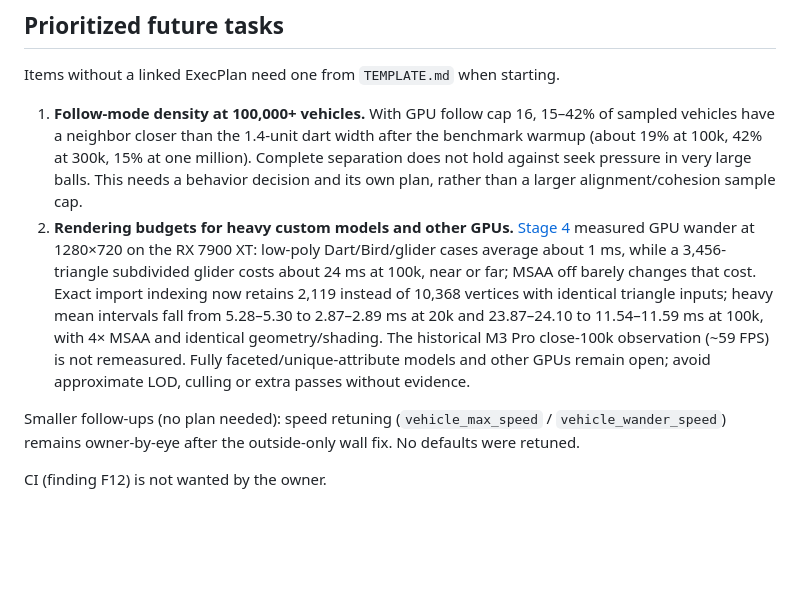
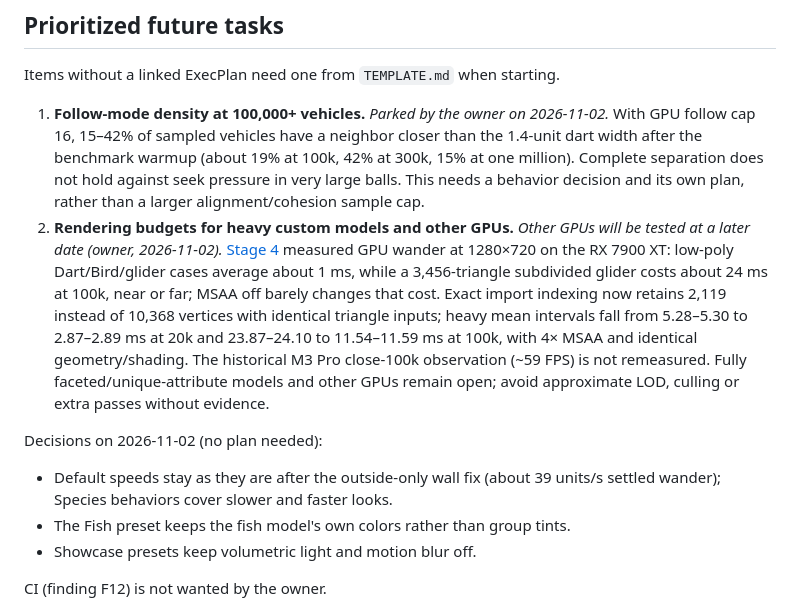
Before and after one commit to martines3000/autonomous-characters-3d, a Markdown page: plans/STATUS.md, the part around the change. Rendered like a GitHub page; blank space fills up the shorter version.

Commit message:
docs: record owner decisions and park follow-mode density (#4)
Co-Authored-By: Claude Opus 5.5 <noreply@anthropic.com>

```diff
--- a/plans/STATUS.md
+++ b/plans/STATUS.md
@@ -8,10 +8,14 @@
 
 Items without a linked ExecPlan need one from `TEMPLATE.md` when starting.
 
-1. **Follow-mode density at 100,000+ vehicles.** With GPU follow cap 16, 15–42% of sampled vehicles have a neighbor closer than the 1.4-unit dart width after the benchmark warmup (about 19% at 100k, 42% at 300k, 15% at one million). Complete separation does not hold against seek pressure in very large balls. This needs a behavior decision and its own plan, rather than a larger alignment/cohesion sample cap.
-2. **Rendering budgets for heavy custom models and other GPUs.** [Stage 4](completed/2026-10-31-rendering-optimization.md) measured GPU wander at 1280×720 on the RX 7900 XT: low-poly Dart/Bird/glider cases average about 1 ms, while a 3,456-triangle subdivided glider costs about 24 ms at 100k, near or far; MSAA off barely changes that cost. Exact import indexing now retains 2,119 instead of 10,368 vertices with identical triangle inputs; heavy mean intervals fall from 5.28–5.30 to 2.87–2.89 ms at 20k and 23.87–24.10 to 11.54–11.59 ms at 100k, with 4× MSAA and identical geometry/shading. The historical M3 Pro close-100k observation (~59 FPS) is not remeasured. Fully faceted/unique-attribute models and other GPUs remain open; avoid approximate LOD, culling or extra passes without evidence.
+1. **Follow-mode density at 100,000+ vehicles.** *Parked by the owner on 2026-11-02.* With GPU follow cap 16, 15–42% of sampled vehicles have a neighbor closer than the 1.4-unit dart width after the benchmark warmup (about 19% at 100k, 42% at 300k, 15% at one million). Complete separation does not hold against seek pressure in very large balls. This needs a behavior decision and its own plan, rather than a larger alignment/cohesion sample cap.
+2. **Rendering budgets for heavy custom models and other GPUs.** *Other GPUs will be tested at a later date (owner, 2026-11-02).* [Stage 4](completed/2026-10-31-rendering-optimization.md) measured GPU wander at 1280×720 on the RX 7900 XT: low-poly Dart/Bird/glider cases average about 1 ms, while a 3,456-triangle subdivided glider costs about 24 ms at 100k, near or far; MSAA off barely changes that cost. Exact import indexing now retains 2,119 instead of 10,368 vertices with identical triangle inputs; heavy mean intervals fall from 5.28–5.30 to 2.87–2.89 ms at 20k and 23.87–24.10 to 11.54–11.59 ms at 100k, with 4× MSAA and identical geometry/shading. The historical M3 Pro close-100k observation (~59 FPS) is not remeasured. Fully faceted/unique-attribute models and other GPUs remain open; avoid approximate LOD, culling or extra passes without evidence.
 
-Smaller follow-ups (no plan needed): speed retuning (`vehicle_max_speed` / `vehicle_wander_speed`) remains owner-by-eye after the outside-only wall fix. No defaults were retuned.
+Decisions on 2026-11-02 (no plan needed):
+
+- Default speeds stay as they are after the outside-only wall fix (about 39 units/s settled wander); Species behaviors cover slower and faster looks.
+- The Fish preset keeps the fish model's own colors rather than group tints.
+- Showcase presets keep volumetric light and motion blur off.
 
 CI (finding F12) is not wanted by the owner.
 
```
